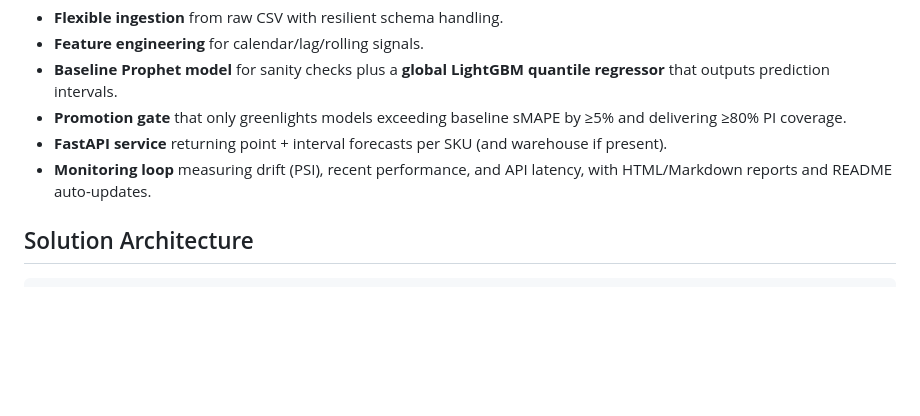
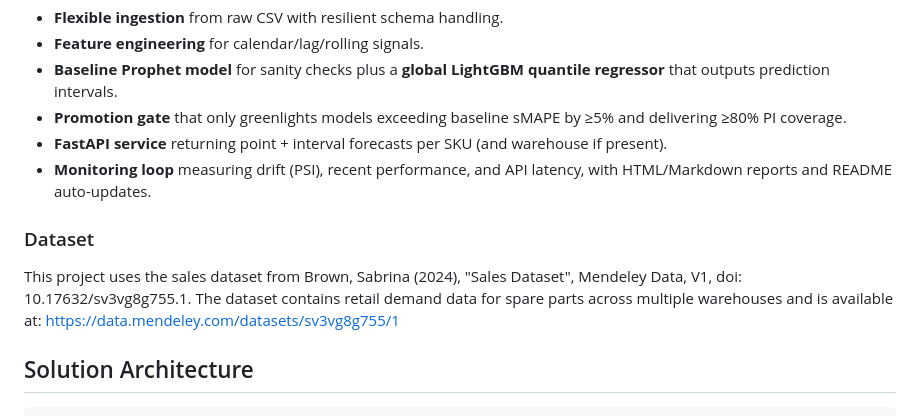
Before and after one commit to ham0di01/mlops-forecasting-service, a Markdown page: README.md, the part around the change. GitHub-like rendering; blank space fills up the shorter version.

Commit message:
Add: Dataset citation for sales data source

````diff
--- a/README.md
+++ b/README.md
@@ -22,6 +22,9 @@ This project showcases how to productionise a spare-parts demand forecasting wor
 - **Promotion gate** that only greenlights models exceeding baseline sMAPE by ≥5% and delivering ≥80% PI coverage.
 - **FastAPI service** returning point + interval forecasts per SKU (and warehouse if present).
 - **Monitoring loop** measuring drift (PSI), recent performance, and API latency, with HTML/Markdown reports and README auto-updates.
+
+### Dataset
+This project uses the sales dataset from Brown, Sabrina (2024), "Sales Dataset", Mendeley Data, V1, doi: 10.17632/sv3vg8g755.1. The dataset contains retail demand data for spare parts across multiple warehouses and is available at: https://data.mendeley.com/datasets/sv3vg8g755/1
 
 ## Solution Architecture
 ```
````
